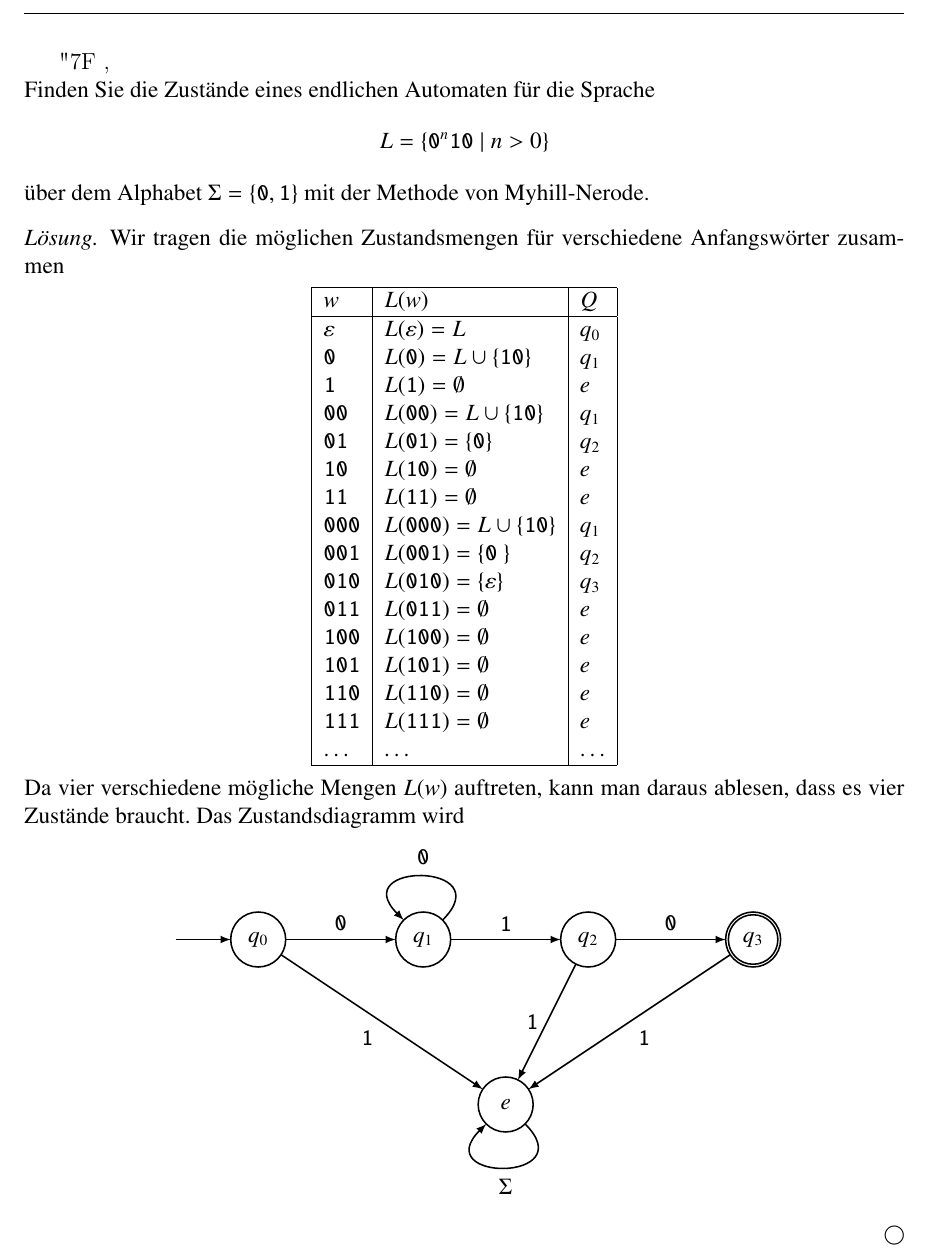
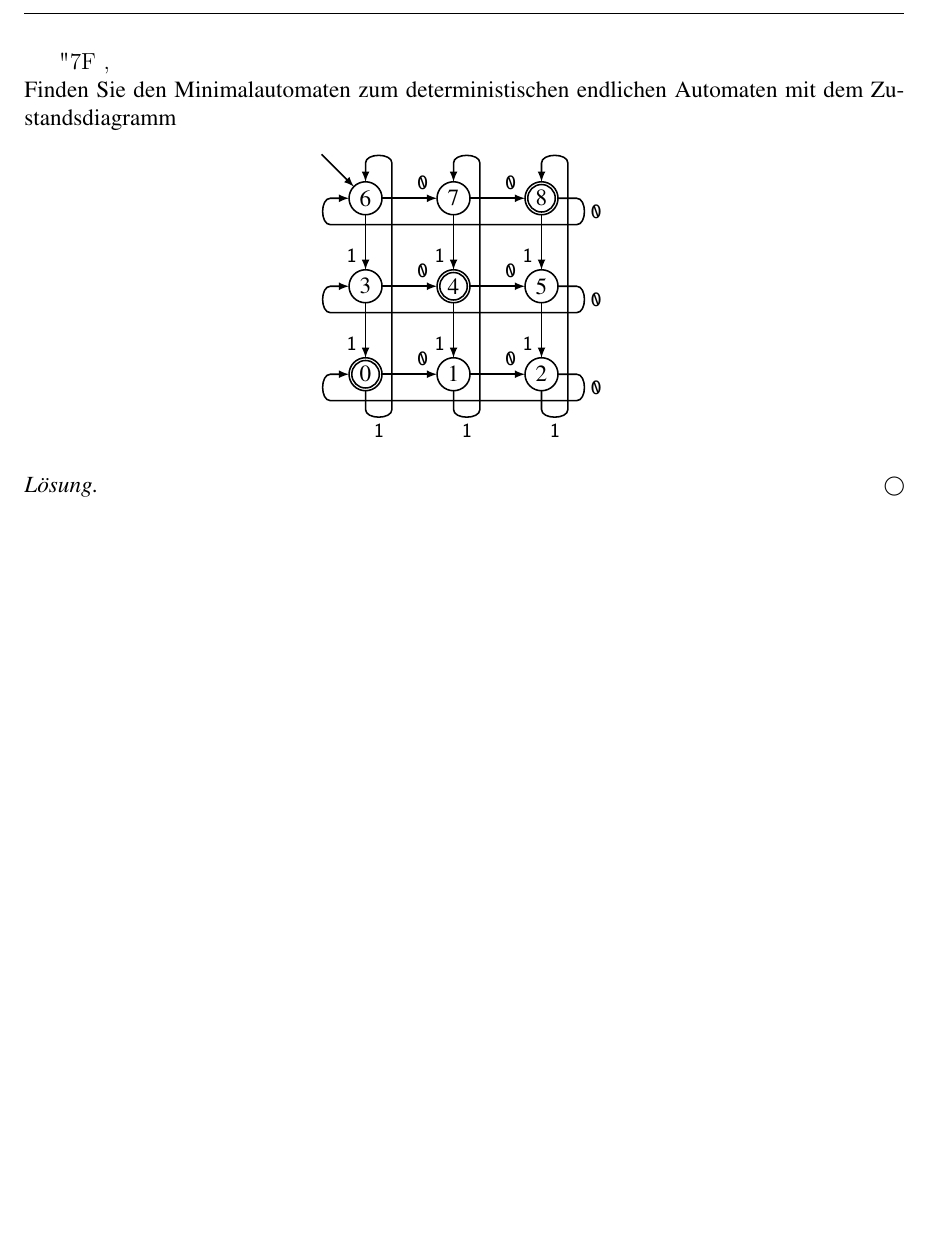
Before and after one commit to AndreasFMueller/AutoSpr, a LaTeX book (aufgaben/test.tex, which reads aufgaben/3/30000080.tex): part of the page, cut so that both start at the same text, the shorter picture padded with empty space. Compiled offline with pdfLaTeX.

Commit message:
add new problems

```diff
--- /dev/null
+++ b/aufgaben/3/30000080.tex
@@ -0,0 +1,116 @@
+Finden Sie den Minimalautomaten zum deterministischen endlichen Automaten
+mit dem Zustandsdiagramm
+\begin{center}
+\def\l{1.6}
+\def\s{0.3}
+\def\S{0.4}
+\def\zustand#1{
+	\fill[color=white] #1 circle[radius=0.3];
+	\draw #1 circle[radius=0.3];
+}
+\def\akzeptierzustand#1{
+	\fill[color=white] #1 circle[radius=0.3];
+	\draw #1 circle[radius=0.3];
+	\draw #1 circle[radius=0.25];
+}
+\def\nullpfeil#1{
+	\draw[->,shorten >= 0.3cm,shorten <= 0.3cm] #1 -- ($#1+(\l,0)$);
+	\node at ($#1+({0.5*(\s+1)*\l},0)$) [above] {\small\texttt{0}};
+}
+\def\nulllang#1{
+	\draw[->,shorten >= 0.3cm,shorten <= 0.3cm]
+		#1
+		--
+		($#1+({\S*\l},0)$)
+		to[out=0,in=0]
+		($#1+({\S*\l},{-\l*\s})$)
+		--
+		($#1+({(-2-\S)*\l},{-\l*\s})$)
+		to[out=180,in=180]
+		($#1+({(-2-\S)*\l},0)$)
+		--
+		($#1+({-2*\l},0)$);
+	\node at ($#1+({\S*\l+0.1},{-0.5*\s*\l})$) [right] {\small\texttt{0}};
+}
+\def\einspfeil#1{
+	\draw[->,shorten >= 0.3cm,shorten <= 0.3cm] #1 -- ($#1+(0,-\l)$);
+	\node at ($#1+(0,{-0.5*(\s+1)*\l})$) [left] {\small\texttt{1}};
+}
+\def\einslang#1{
+	\draw[->,shorten >= 0.3cm,shorten <= 0.3cm]
+		#1
+		--
+		($#1+(0,{-\S*\l})$)
+		to[out=-90,in=-90]
+		($#1+({\l*\s},{-\S*\l})$)
+		--
+		($#1+({\l*\s},{(2+\S)*\l})$)
+		to[out=90,in=90]
+		($#1+(0,{(2+\S)*\l})$)
+		--
+		($#1+(0,{2*\l})$);
+	\node at ($#1+({0.5*\s*\l},{-\S*\l-0.1})$) [below] {\small\texttt{1}};
+}
+\begin{tikzpicture}[>=latex,thick]
+\coordinate (A) at (-\l,-\l);
+\coordinate (B) at (0,-\l);
+\coordinate (C) at (\l,-\l);
+
+\coordinate (D) at (-\l,0);
+\coordinate (E) at (0,0);
+\coordinate (F) at (\l,0);
+
+\coordinate (G) at (-\l,\l);
+\coordinate (H) at (0,\l);
+\coordinate (I) at (\l,\l);
+
+\draw[<-,shorten <= 0.3cm] (G) -- ++({-\l*0.5},{\l*0.5});
+
+\akzeptierzustand{(A)}
+\zustand{(B)}
+\zustand{(C)}
+
+\zustand{(D)}
+\akzeptierzustand{(E)}
+\zustand{(F)}
+
+\zustand{(G)}
+\zustand{(H)}
+\akzeptierzustand{(I)}
+
+\node at (A) {$0$};
+\node at (B) {$1$};
+\node at (C) {$2$};
+\node at (D) {$3$};
+\node at (E) {$4$};
+\node at (F) {$5$};
+\node at (G) {$6$};
+\node at (H) {$7$};
+\node at (I) {$8$};
+
+\nullpfeil{(A)}
+\nullpfeil{(B)}
+\nulllang{(C)}
+\nullpfeil{(D)}
+\nullpfeil{(E)}
+\nulllang{(F)}
+\nullpfeil{(G)}
+\nullpfeil{(H)}
+\nulllang{(I)}
+
+\einspfeil{(G)}
+\einspfeil{(H)}
+\einspfeil{(I)}
+\einspfeil{(D)}
+\einspfeil{(E)}
+\einspfeil{(F)}
+\einslang{(A)}
+\einslang{(B)}
+\einslang{(C)}
+
+\end{tikzpicture}
+\end{center}
+
+
+\begin{loesung}
+\end{loesung}
```
Also changed, not shown: aufgaben/testaufgabe.tex (+1 -1 lines).
